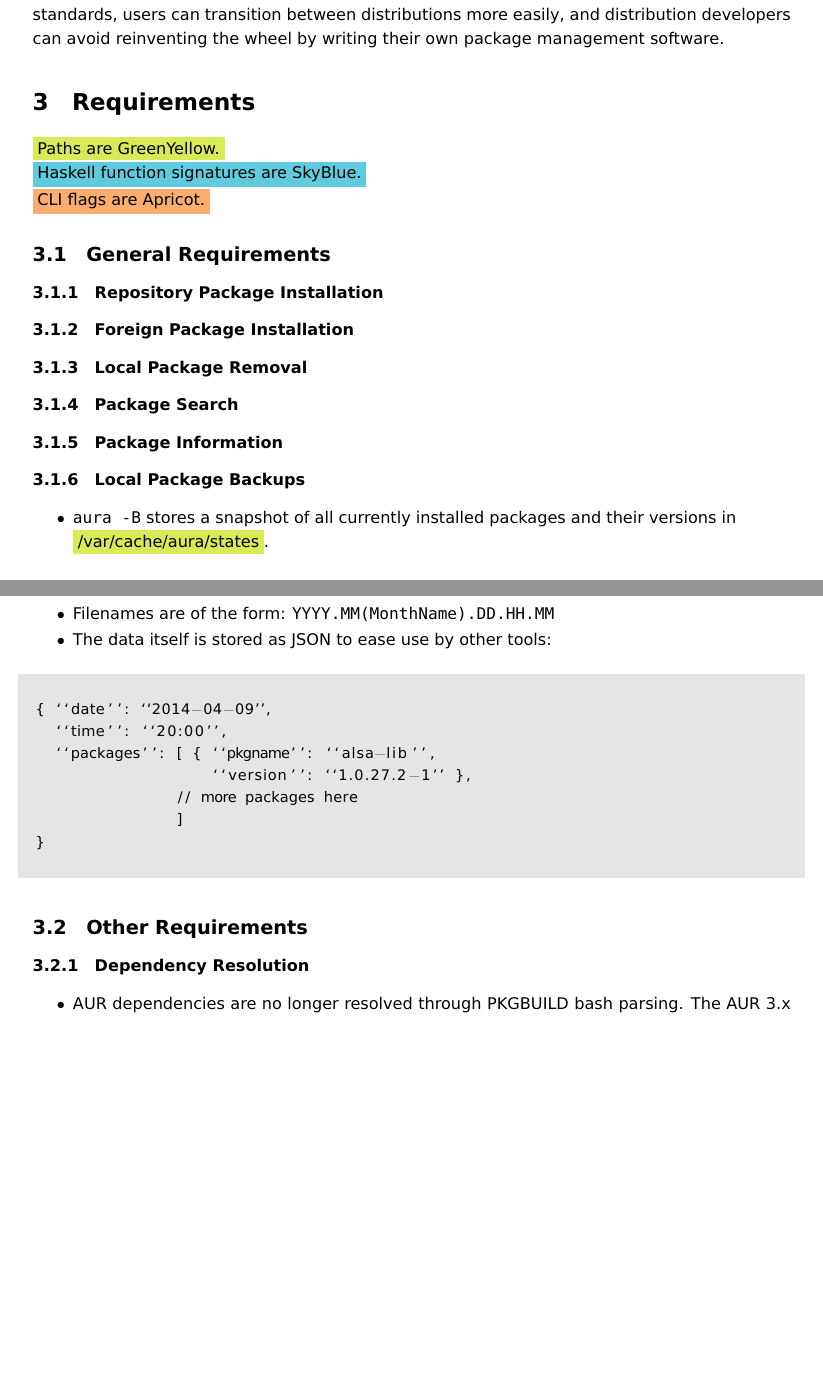
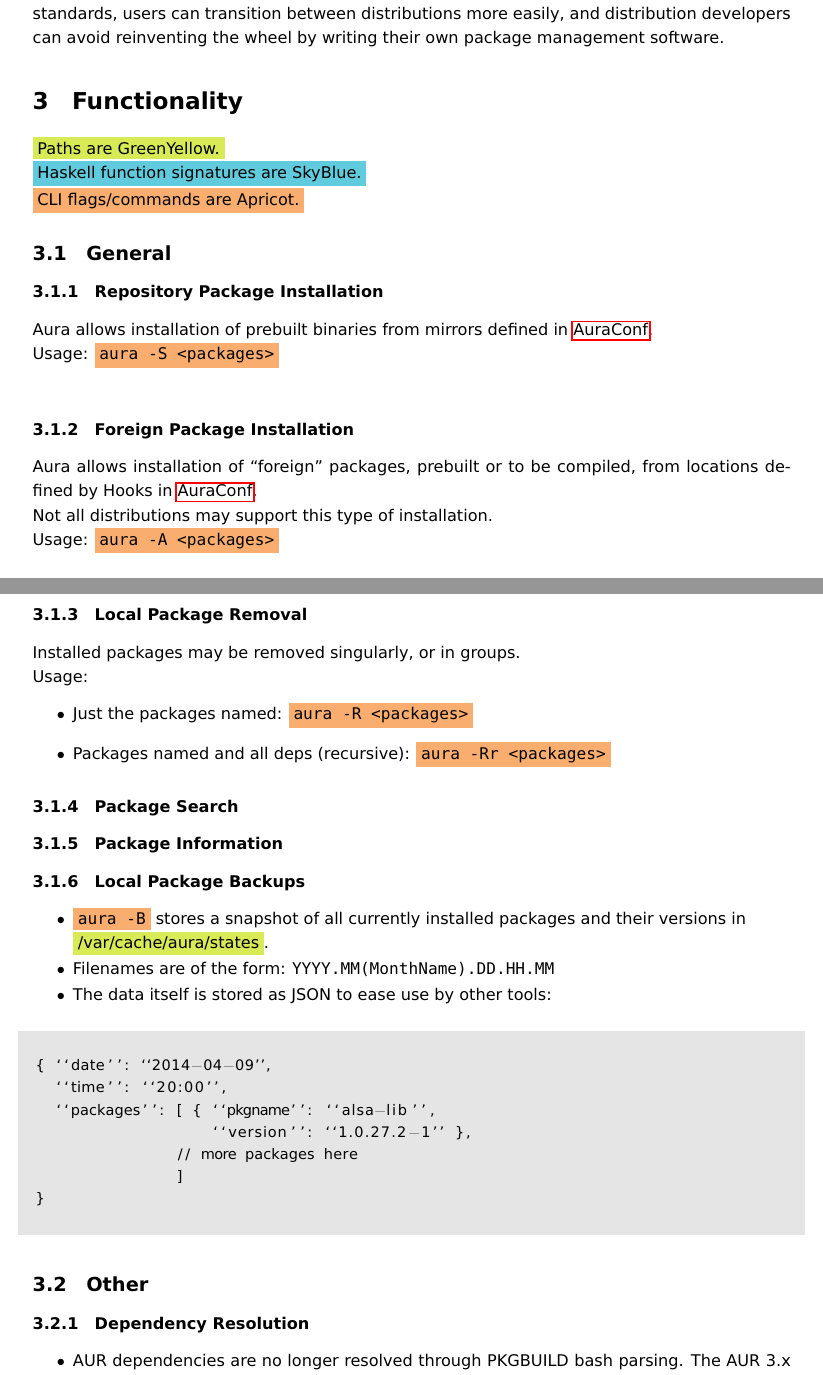
Before and after one commit to fosskers/aura, a LaTeX document (aura2-design.tex): two parts of pages 2 and 3 of 8, joined at a grey line, cut so that both start at the same text, the shorter picture padded with empty space. Compiled offline with pdfLaTeX.

Commit message:
DESIGN: Began explanation of high-level behaviour

```diff
--- a/aura2-design.tex
+++ b/aura2-design.tex
@@ -88,15 +88,29 @@
 distribution developers can avoid reinventing the wheel by writing their
 own package management software.
 
-\section{Requirements}\label{requirements}
+\section{Functionality}
 \colorbox{GreenYellow}{Paths are GreenYellow.}\\
 \colorbox{SkyBlue}{Haskell function signatures are SkyBlue.}\\
-\colorbox{Apricot}{CLI flags are Apricot.}
+\colorbox{Apricot}{CLI flags/commands are Apricot.}
 
-\subsection{General Requirements}
+\subsection{General}
 \subsubsection{Repository Package Installation}
+Aura allows installation of prebuilt binaries from mirrors
+defined in \hyperref[auraconf]{AuraConf}.\\
+Usage: \colorbox{Apricot}{\texttt{aura -S <packages>}}\\
 \subsubsection{Foreign Package Installation}
+Aura allows installation of ``foreign'' packages, prebuilt or to be
+compiled, from locations defined by Hooks in \hyperref[auraconf]{AuraConf}.\\
+Not all distributions may support this type of installation.\\
+Usage: \colorbox{Apricot}{\texttt{aura -A <packages>}}
 \subsubsection{Local Package Removal}
+Installed packages may be removed singularly, or in groups.\\
+Usage:
+\begin{itemize}
+  \item Just the packages named: \colorbox{Apricot}{\texttt{aura -R <packages>}}
+  \item Packages named and all deps (recursive):
+    \colorbox{Apricot}{\texttt{aura -Rr <packages>}}
+\end{itemize}
 \subsubsection{Package Search}
 \subsubsection{Package Information}
 
@@ -105,7 +119,7 @@
 \begin{itemize}
 \itemsep1pt\parskip0pt\parsep0pt
 \item
-  \texttt{aura -B} stores a snapshot of all currently installed packages
+  \colorbox{Apricot}{\texttt{aura -B}} stores a snapshot of all currently installed packages
   and their versions in\\ \colorbox{GreenYellow}{/var/cache/aura/states}.
 \item
   Filenames are of the form: \texttt{YYYY.MM(MonthName).DD.HH.MM}
@@ -126,7 +140,7 @@
 \end{shaded}
 % --- %
 
-\subsection{Other Requirements}
+\subsection{Other}
 \begin{comment}
 \subsubsection{Program Flow}\label{program-flow}
 
```
